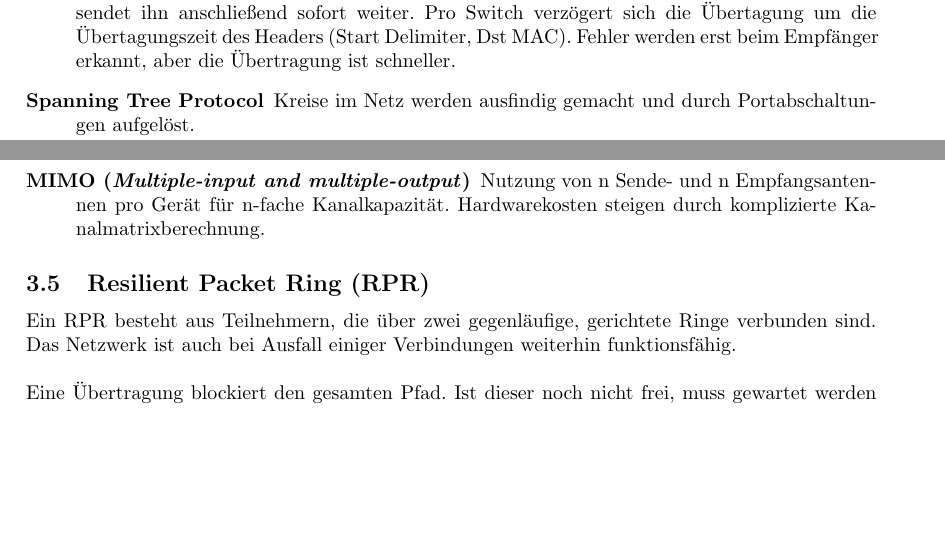
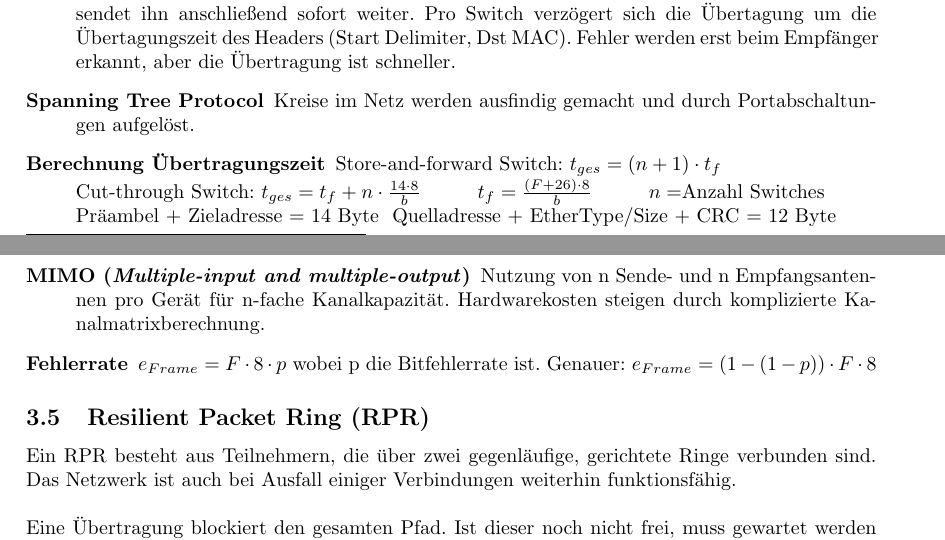
Before and after one commit to fsr/Stoffkiste, a LaTeX document (Rechnernetze/zusammenfassung.tex): two parts of pages 6 and 7 of 15, joined at a grey line, cut so that both start at the same text, the shorter picture padded with empty space. Compiled offline with pdfLaTeX.

Commit message:
add Berechnung Übertragungszeit Switches, Fehlerrate WLAN

```diff
--- a/Rechnernetze/zusammenfassung.tex
+++ b/Rechnernetze/zusammenfassung.tex
@@ -563,6 +563,10 @@ Die Sicherungsschicht ist für \textit{Medium Access Control} (MAC; Medienzugrif
     \item[Cut-through Switching] Die Switch puffert den Frame bis die Dst-MAC gelesen wurde und sendet ihn anschließend sofort weiter. Pro Switch verzögert sich die Übertagung um die Übertagungszeit des Headers (Start Delimiter, Dst MAC). Fehler werden erst beim Empfänger erkannt, aber die Übertragung ist schneller.
     %
     \item[Spanning Tree Protocol] Kreise im Netz werden ausfindig gemacht und durch Portabschaltungen aufgelöst.
+    %
+    \item[Berechnung Übertragungszeit] Store-and-forward Switch: $t_{ges}=(n+1)\cdot t_f$ \\
+    Cut-through Switch: $t_{ges}=t_f+n\cdot\frac{14\cdot8}{b} \hspace{1cm}t_f=\frac{(F+26)\cdot8}{b}$\hspace{1cm}$n=$Anzahl Switches \\
+    Präambel + Zieladresse = 14 Byte ~Quelladresse + EtherType/Size + CRC = 12 Byte
 \end{description}
 
 \subsection{Funktechnologien}
@@ -580,6 +584,9 @@ Die Sicherungsschicht ist für \textit{Medium Access Control} (MAC; Medienzugrif
     \item[OFDM (\textit{Orthogonal frequency-division multiplexing})] Digitaler Datenstrom wird auf mehreren Trägerfrequenzen übertragen.
     %
     \item[MIMO (\textit{Multiple-input and multiple-output})] Nutzung von n Sende- und n Empfangsantennen pro Gerät für n-fache Kanalkapazität. Hardwarekosten steigen durch komplizierte Kanalmatrixberechnung.
+    %
+    \item [Fehlerrate]
+    $e_{Frame}=F\cdot8\cdot p$ wobei p die Bitfehlerrate ist. Genauer: $e_{Frame}=(1-(1-p))\cdot F\cdot8$
 \end{description}
 
 \subsection{Resilient Packet Ring (RPR)}
```
